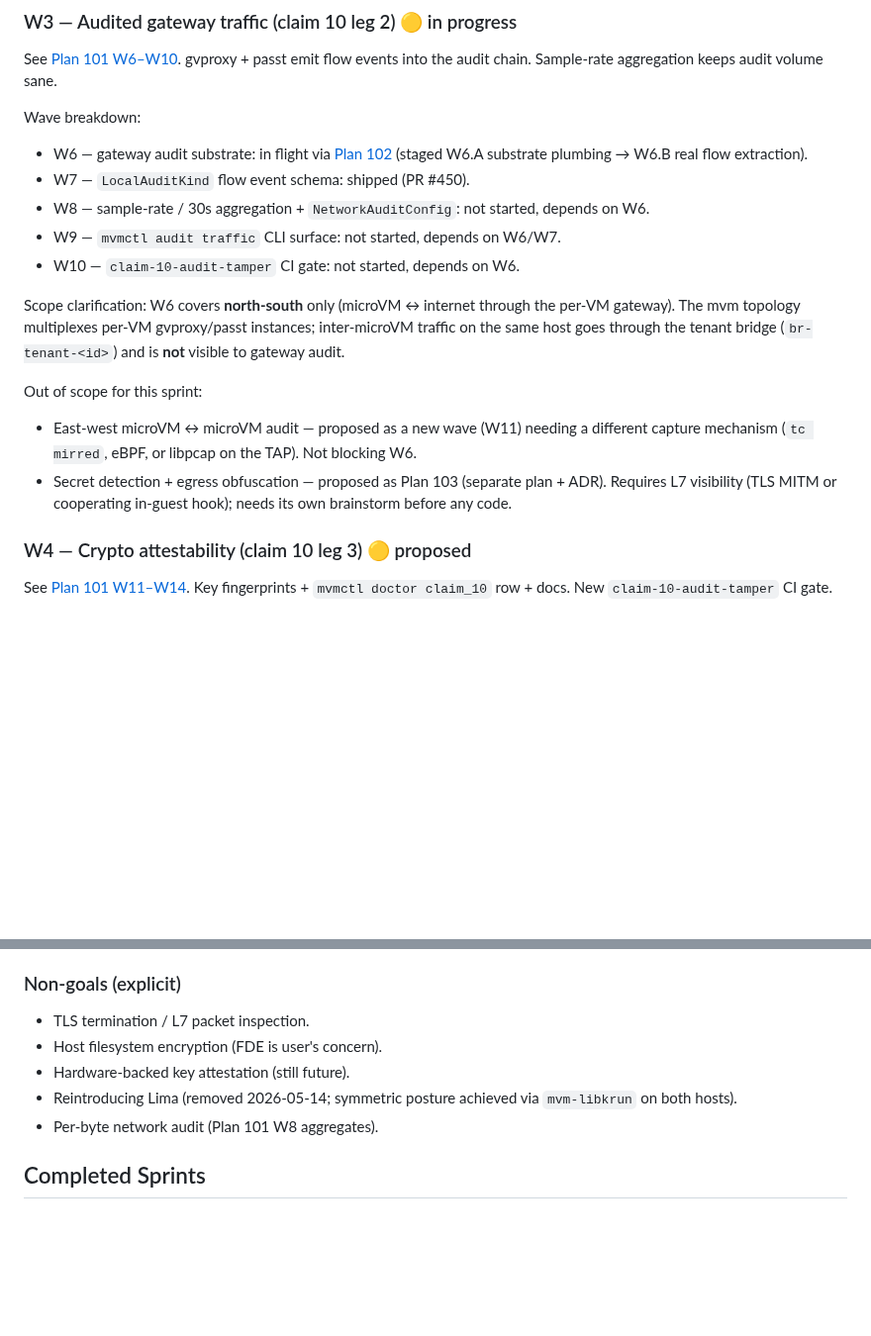
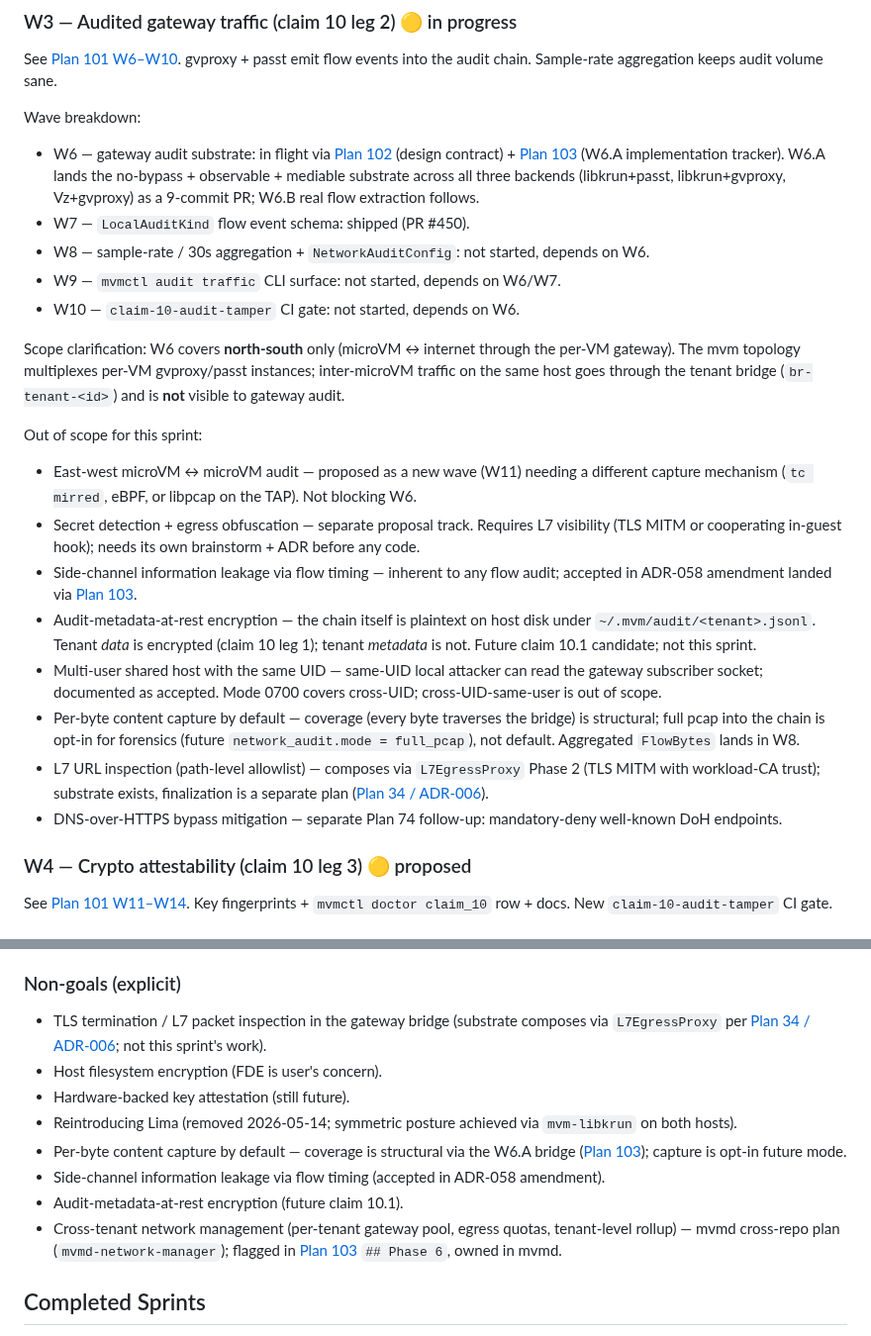
Before and after one commit to auser/mvm, a Markdown page: specs/SPRINT.md, 2 parts joined by grey strips. Shown at 99% size. Drawn GitHub-style; blank space fills up the shorter version.

```diff
--- a/specs/SPRINT.md
+++ b/specs/SPRINT.md
@@ -1972,7 +1972,7 @@ See [Plan 101 W6–W10](plans/101-in-guest-volume-encryption-and-gateway-audit.m
 
 Wave breakdown:
 
-- W6 — gateway audit substrate: in flight via [Plan 102](plans/102-gateway-audit-substrate-impl.md) (staged W6.A substrate plumbing → W6.B real flow extraction).
+- W6 — gateway audit substrate: in flight via [Plan 102](plans/102-gateway-audit-substrate-impl.md) (design contract) + [Plan 103](plans/103-w6a-implementation-tracker.md) (W6.A implementation tracker). W6.A lands the no-bypass + observable + mediable substrate across all three backends (libkrun+passt, libkrun+gvproxy, Vz+gvproxy) as a 9-commit PR; W6.B real flow extraction follows.
 - W7 — `LocalAuditKind` flow event schema: shipped (PR #450).
 - W8 — sample-rate / 30s aggregation + `NetworkAuditConfig`: not started, depends on W6.
 - W9 — `mvmctl audit traffic` CLI surface: not started, depends on W6/W7.
@@ -1983,7 +1983,13 @@ Scope clarification: W6 covers **north-south** only (microVM ↔ internet throug
 Out of scope for this sprint:
 
 - East-west microVM ↔ microVM audit — proposed as a new wave (W11) needing a different capture mechanism (`tc mirred`, eBPF, or libpcap on the TAP). Not blocking W6.
-- Secret detection + egress obfuscation — proposed as Plan 103 (separate plan + ADR). Requires L7 visibility (TLS MITM or cooperating in-guest hook); needs its own brainstorm before any code.
+- Secret detection + egress obfuscation — separate proposal track. Requires L7 visibility (TLS MITM or cooperating in-guest hook); needs its own brainstorm + ADR before any code.
+- Side-channel information leakage via flow timing — inherent to any flow audit; accepted in ADR-058 amendment landed via [Plan 103](plans/103-w6a-implementation-tracker.md).
+- Audit-metadata-at-rest encryption — the chain itself is plaintext on host disk under `~/.mvm/audit/<tenant>.jsonl`. Tenant *data* is encrypted (claim 10 leg 1); tenant *metadata* is not. Future claim 10.1 candidate; not this sprint.
+- Multi-user shared host with the same UID — same-UID local attacker can read the gateway subscriber socket; documented as accepted. Mode 0700 covers cross-UID; cross-UID-same-user is out of scope.
+- Per-byte content capture by default — coverage (every byte traverses the bridge) is structural; full pcap into the chain is opt-in for forensics (future `network_audit.mode = full_pcap`), not default. Aggregated `FlowBytes` lands in W8.
+- L7 URL inspection (path-level allowlist) — composes via `L7EgressProxy` Phase 2 (TLS MITM with workload-CA trust); substrate exists, finalization is a separate plan ([Plan 34 / ADR-006](adrs/006-name-constrained-egress-ca.md)).
+- DNS-over-HTTPS bypass mitigation — separate Plan 74 follow-up: mandatory-deny well-known DoH endpoints.
 
 ### W4 — Crypto attestability (claim 10 leg 3)  🟡 proposed
 
@@ -1999,11 +2005,14 @@ See [Plan 101 W11–W14](plans/101-in-guest-volume-encryption-and-gateway-audit.
 
 ### Non-goals (explicit)
 
-- TLS termination / L7 packet inspection.
+- TLS termination / L7 packet inspection in the gateway bridge (substrate composes via `L7EgressProxy` per [Plan 34 / ADR-006](adrs/006-name-constrained-egress-ca.md); not this sprint's work).
 - Host filesystem encryption (FDE is user's concern).
 - Hardware-backed key attestation (still future).
 - Reintroducing Lima (removed 2026-05-14; symmetric posture achieved via `mvm-libkrun` on both hosts).
-- Per-byte network audit (Plan 101 W8 aggregates).
+- Per-byte content capture by default — coverage is structural via the W6.A bridge ([Plan 103](plans/103-w6a-implementation-tracker.md)); capture is opt-in future mode.
+- Side-channel information leakage via flow timing (accepted in ADR-058 amendment).
+- Audit-metadata-at-rest encryption (future claim 10.1).
+- Cross-tenant network management (per-tenant gateway pool, egress quotas, tenant-level rollup) — mvmd cross-repo plan (`mvmd-network-manager`); flagged in [Plan 103](plans/103-w6a-implementation-tracker.md) `## Phase 6`, owned in mvmd.
 
 ## Completed Sprints
 
```
Also changed, not shown: specs/plans/103-w6a-implementation-tracker.md (added, +335 -0 lines).
